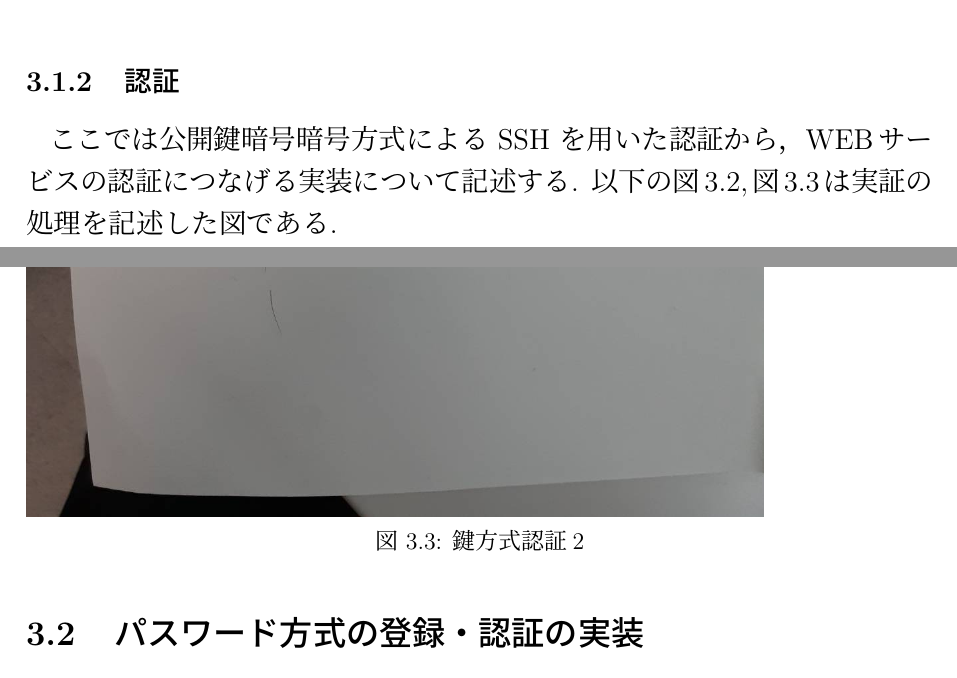
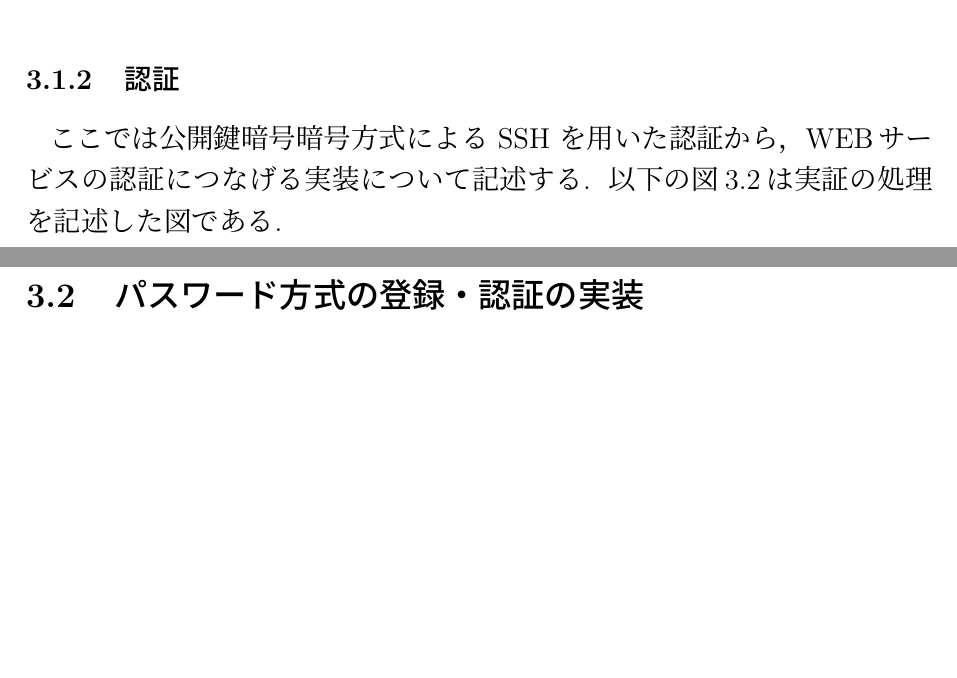
Before and after one commit to East6/Research-paper, a LaTeX thesis (final2/main.tex, which reads final2/chapter3.tex): two parts of pages 12 and 14 of 53 before the commit and two parts of pages 12 and 13 of 51 after it, joined at a grey line, cut so that both start at the same text, the shorter picture padded with empty space. Compiled offline with pLaTeX and dvipdfmx.

Commit message:
第3章の検証手法,写真を図にした.

```diff
--- a/final2/chapter3.tex
+++ b/final2/chapter3.tex
@@ -13,4 +13,3 @@
         %gitlubURL載せる?
     \subsection{認証}
         ここでは公開鍵暗号暗号方式による SSH を用いた認証から，WEBサービスの認証につなげる実装について記述する.
-        以下の図\ref{certification-1},図\ref{certification-2}は実証の処理を記述した図である.
@@ -20,11 +20,7 @@
             \caption{鍵方式認証1}
-            \label{certification-1}
+            \label{certification}
         \end{figure}
-        \begin{figure}[H]
-            \includegraphics[width=13cm]{fig/chapter3/certification/picture/2154.jpg}
-            \caption{鍵方式認証2}
-            \label{certification-2}
-        \end{figure}
+
 
         %説明する.(図を用いながら)
         %gitlubURL載せる?
```
Also changed, not shown: final2/fig/chapter3/certification/key_certify.pdf (added), final2/fig/chapter3/registration/key_register.pdf (added), final2/main.pdf, final2/chapter3.tex (5 more changed lines).
